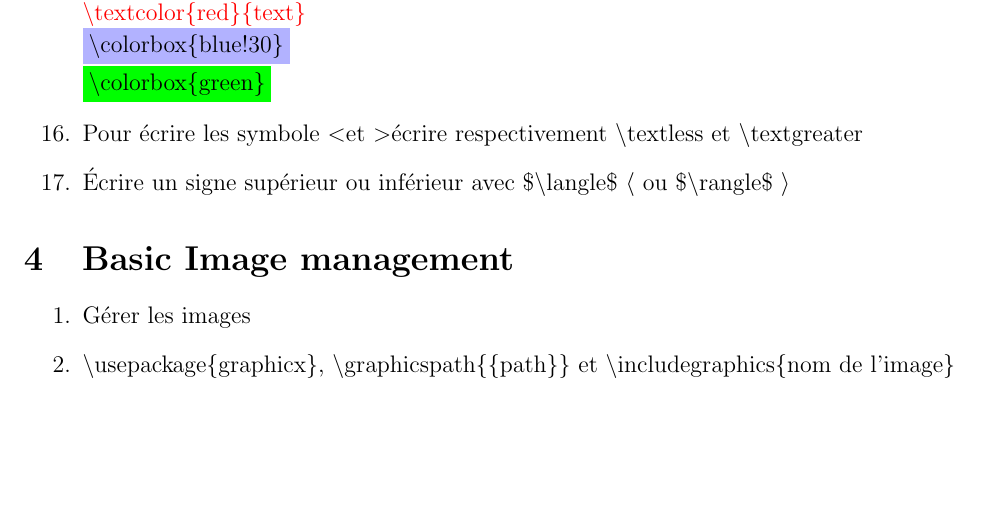
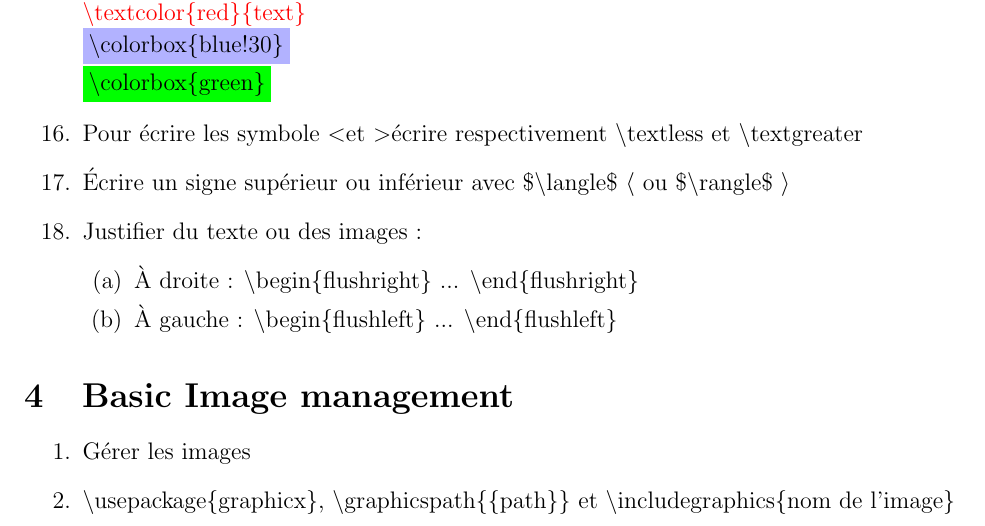
Before and after one commit to tmarmey/Notes-de-cours, a LaTeX paper (Cours Latex/Notes de cours Latex/Notes de cours Latex.tex): part of page 3 of 4, cut so that both start at the same text, the shorter picture padded with empty space. Compiled offline with pdfLaTeX.

Commit message:
update cours Latex, justifier texte gauche droite

```diff
--- a/Cours Latex/Notes de cours Latex/Notes de cours Latex.tex
+++ b/Cours Latex/Notes de cours Latex/Notes de cours Latex.tex
@@ -105,6 +105,11 @@ Ce document présente les commandes utiles pour créer un document \LaTeX.
 \newline \colorbox{green}{\textbackslash colorbox\{green\}}
 \item Pour écrire les symbole \textless et \textgreater écrire respectivement \textbackslash textless et \textbackslash textgreater
 \item Écrire un signe supérieur ou inférieur avec \$\textbackslash langle\$ $\langle$ ou \$\textbackslash rangle\$ $\rangle$
+\item Justifier du texte ou des images :
+\begin{enumerate}
+\item À droite : \textbackslash begin\{flushright\} ... \textbackslash end\{flushright\}
+\item À gauche : \textbackslash begin\{flushleft\} ... \textbackslash end\{flushleft\}
+\end{enumerate}
 \end{enumerate}
 
 \section{Basic Image management}
```
Also changed, not shown: Cours Latex/Notes de cours Latex/Notes de cours Latex.pdf, 2 other files.
